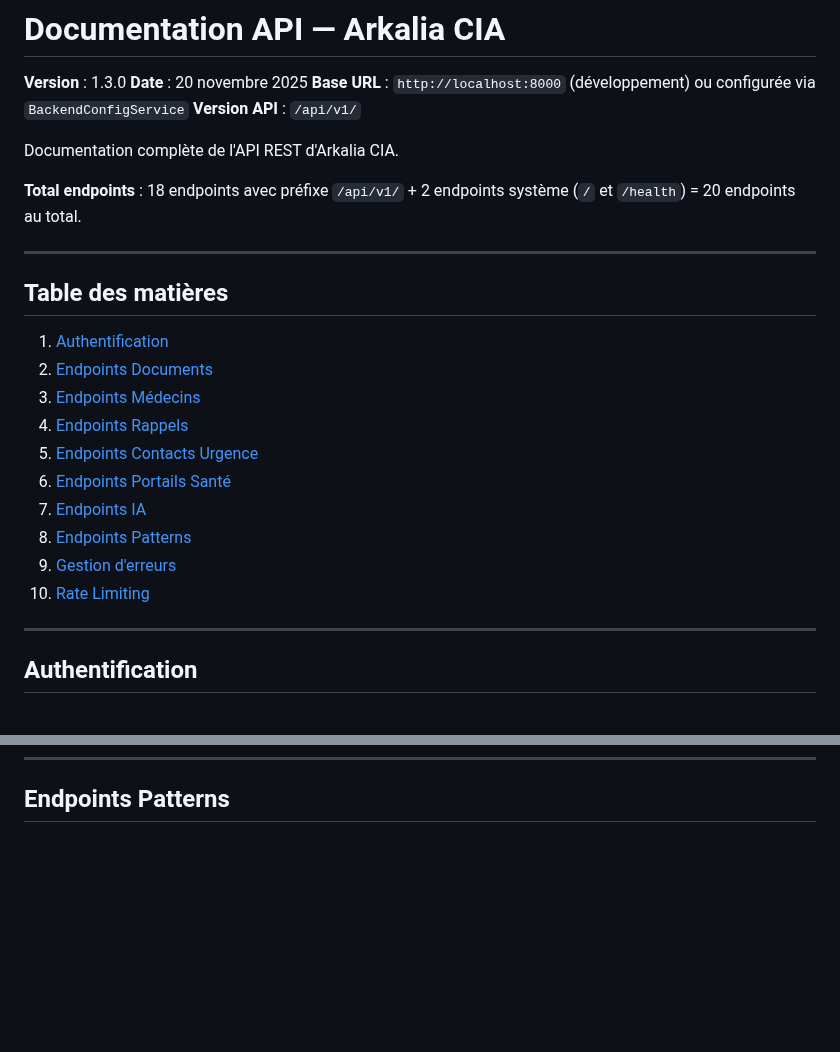
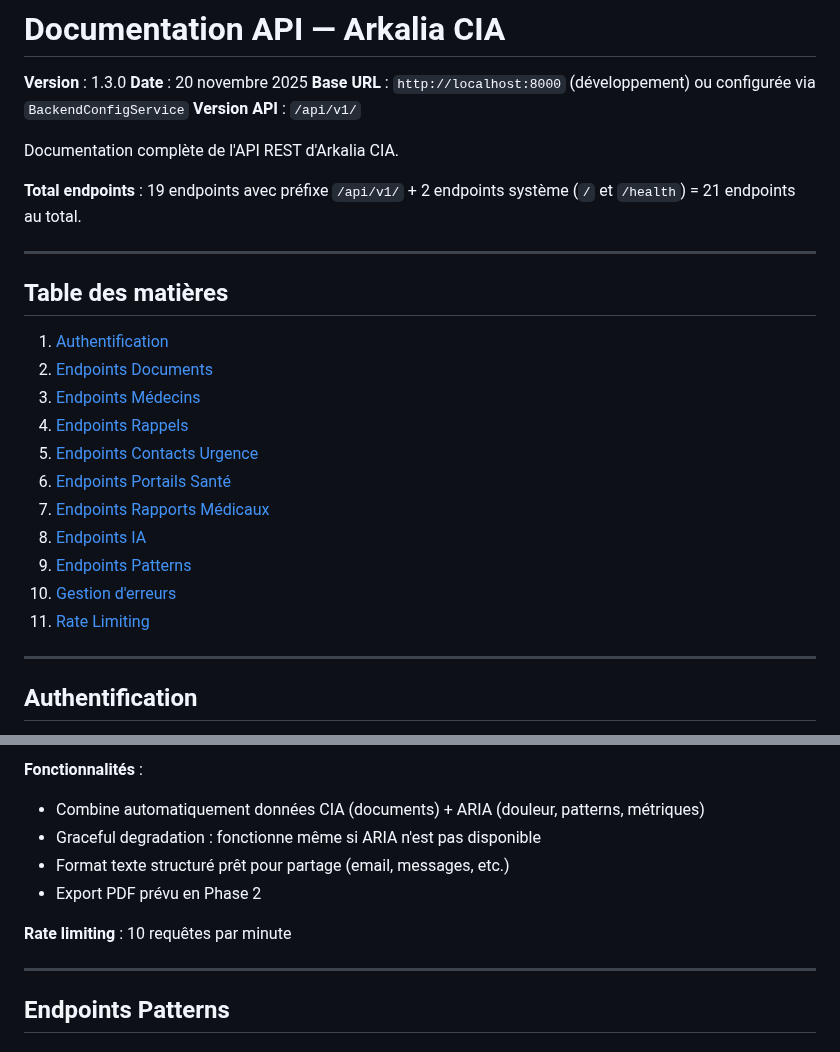
Before and after one commit to arkalia-luna-system/arkalia-cia, a Markdown page: docs/API_DOCUMENTATION.md, 2 parts joined by grey strips. Drawn GitHub-style; blank space fills up the shorter version.

```diff
--- a/docs/API_DOCUMENTATION.md
+++ b/docs/API_DOCUMENTATION.md
@@ -7,7 +7,7 @@
 
 Documentation complète de l'API REST d'Arkalia CIA.
 
-**Total endpoints** : 18 endpoints avec préfixe `/api/v1/` + 2 endpoints système (`/` et `/health`) = 20 endpoints au total.
+**Total endpoints** : 19 endpoints avec préfixe `/api/v1/` + 2 endpoints système (`/` et `/health`) = 21 endpoints au total.
 
 ---
 
@@ -19,10 +19,11 @@ Documentation complète de l'API REST d'Arkalia CIA.
 4. [Endpoints Rappels](#endpoints-rappels)
 5. [Endpoints Contacts Urgence](#endpoints-contacts-urgence)
 6. [Endpoints Portails Santé](#endpoints-portails-santé)
-7. [Endpoints IA](#endpoints-ia)
-8. [Endpoints Patterns](#endpoints-patterns)
-9. [Gestion d'erreurs](#gestion-derreurs)
-10. [Rate Limiting](#rate-limiting)
+7. [Endpoints Rapports Médicaux](#endpoints-rapports-médicaux)
+8. [Endpoints IA](#endpoints-ia)
+9. [Endpoints Patterns](#endpoints-patterns)
+10. [Gestion d'erreurs](#gestion-derreurs)
+11. [Rate Limiting](#rate-limiting)
 
 ---
 
@@ -435,3 +521,13 @@ Authorization: Bearer <token>
+**Fonctionnalités** :
+- Combine automatiquement données CIA (documents) + ARIA (douleur, patterns, métriques)
+- Graceful degradation : fonctionne même si ARIA n'est pas disponible
+- Format texte structuré prêt pour partage (email, messages, etc.)
+- Export PDF prévu en Phase 2
+
+**Rate limiting** : 10 requêtes par minute
+
+---
+
 ## Endpoints Patterns
 
 ### Analyser patterns
```
Also changed, not shown: other parts of docs/API_DOCUMENTATION.md (+85 -0 lines).
